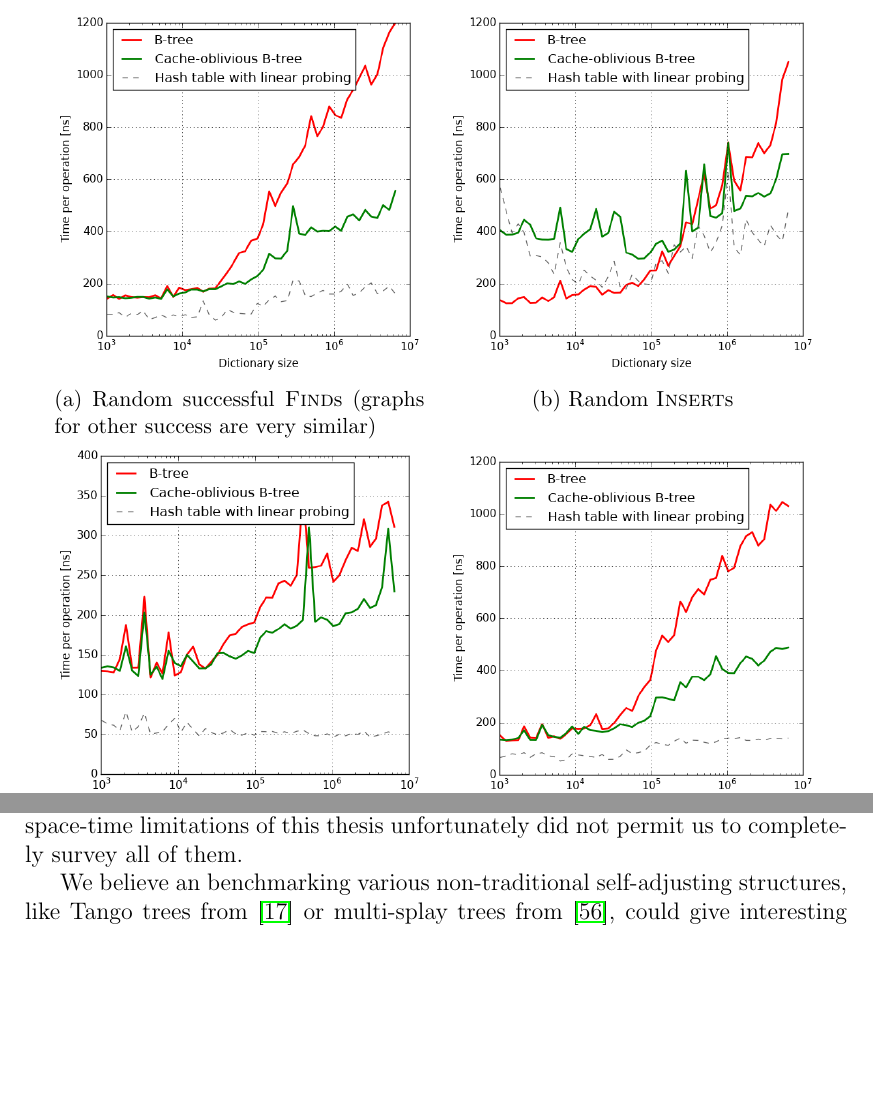
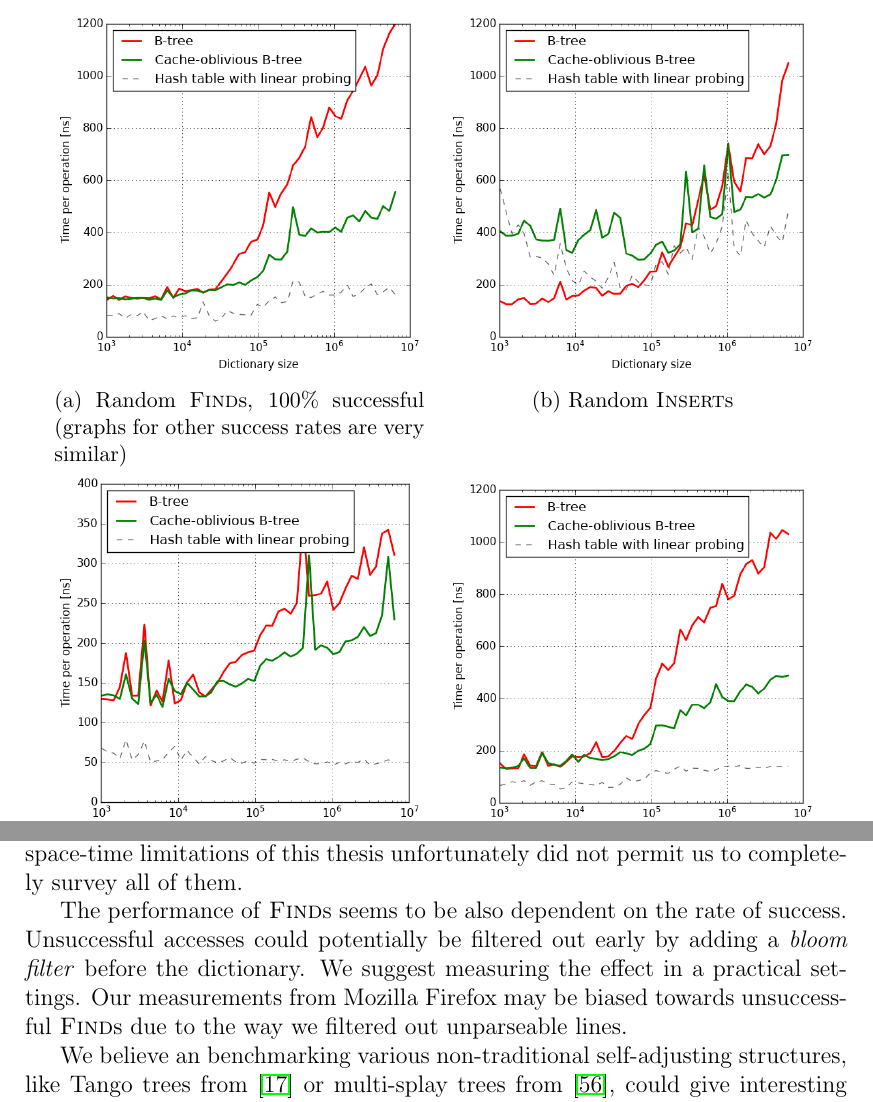
Before and after one commit to agentydragon/thesis, a LaTeX thesis (text/thesis.tex, which reads text/epilog.tex, text/results.tex): two parts of pages 53 and 59 of 68 before the commit and two parts of pages 53 and 59 of 69 after it, joined at a grey line, cut so that both start at the same text, the shorter picture padded with empty space. Compiled offline with pdfLaTeX.

Commit message:
Mention bloom filters

```diff
--- a/text/epilog.tex
+++ b/text/epilog.tex
@@ -24,6 +24,13 @@ The dictionary problem is well-explored, including structures for efficient
 in particular models of computation and practical libraries for real computers.
 The space-time limitations of this thesis unfortunately did not permit us to
 completely survey all of them.
+
+The performance of \textsc{Find}s seems to be also dependent on
+the rate of success. Unsuccessful accesses could potentially be filtered out
+early by adding a~\emph{bloom filter} before the dictionary. We suggest
+measuring the effect in a practical settings. Our measurements from Mozilla
+Firefox may be biased towards unsuccessful \textsc{Find}s due to the way we
+filtered out unparseable lines.
 
 We believe an benchmarking various non-traditional self-adjusting structures,
 like Tango trees from \cite{tango} or multi-splay trees from
--- a/text/results.tex
+++ b/text/results.tex
@@ -23,8 +23,8 @@ make updates of smaller dictionaries more efficient.
 \centering
 \begin{subfigure}[t]{0.45\textwidth}
 	\includegraphics[width=\textwidth]{img/performance/cob-performance-1-100}
-	\caption{Random successful \textsc{Find}s (graphs for other success
-		are very similar)}
+	\caption{Random \textsc{Find}s, 100\% successful (graphs for
+		other success rates are very similar)}
 \end{subfigure}
 ~
 \begin{subfigure}[t]{0.45\textwidth}
```
